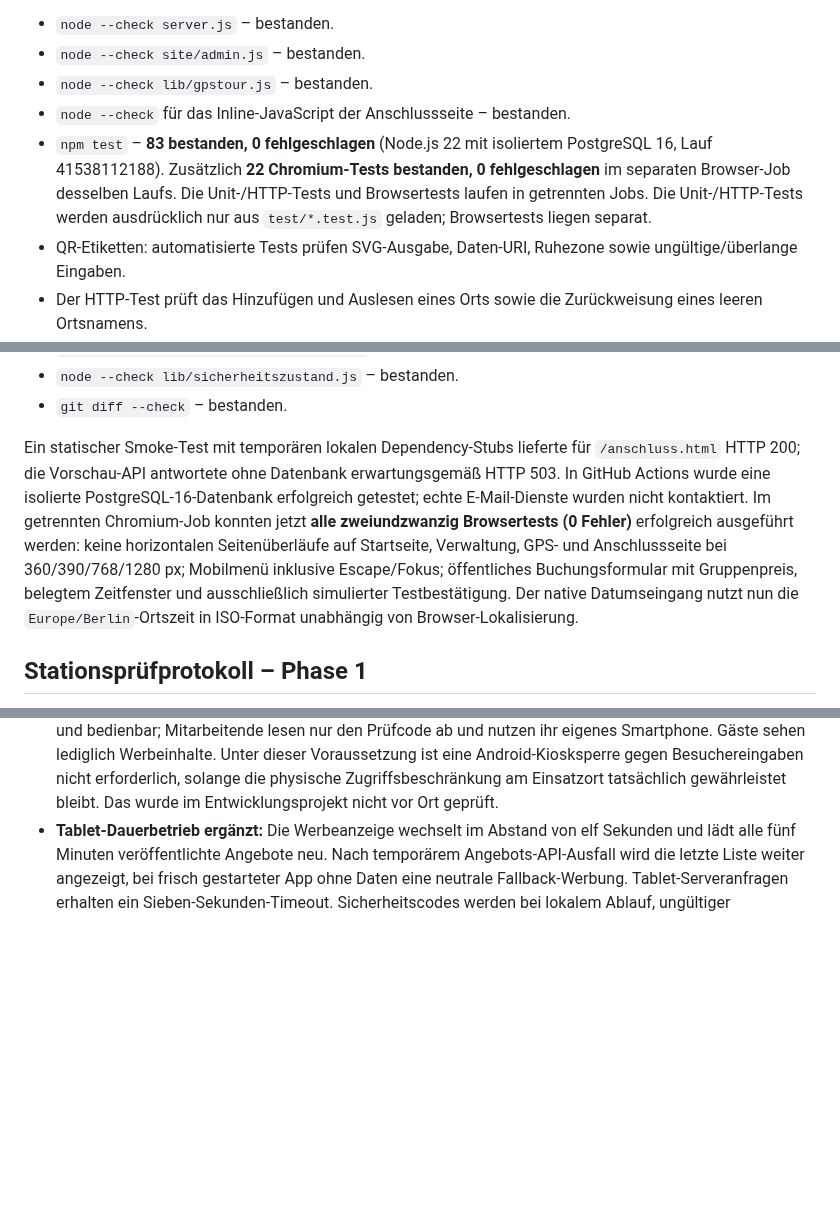
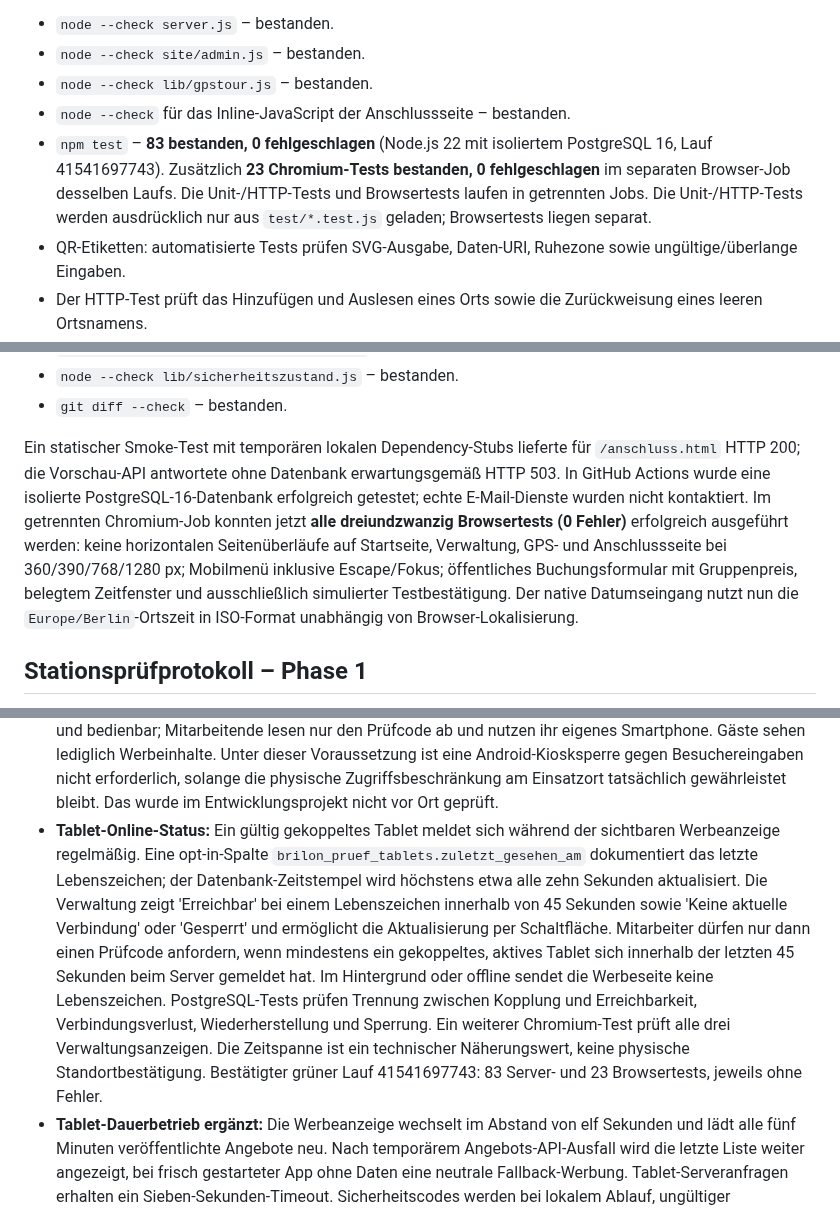
Before and after one commit to MarcoFruedrich/klettern-brilon-neu, a Markdown page: docs/STATUS-ENTWICKLUNG.md, 3 parts joined by grey strips. Rendered like a GitHub page; blank space fills up the shorter version.

Commit message:
docs: confirm 106 passing tests and recent tablet heartbeat-based code authorization

```diff
--- a/docs/STATUS-ENTWICKLUNG.md
+++ b/docs/STATUS-ENTWICKLUNG.md
@@ -85,7 +85,7 @@ Unit-/HTTP-Tests liefen mit isolierten Datenbank-Test-Doubles; zusätzlich wurde
 - `node --check site/admin.js` – bestanden.
 - `node --check lib/gpstour.js` – bestanden.
 - `node --check` für das Inline-JavaScript der Anschlussseite – bestanden.
-- `npm test` – **83 bestanden, 0 fehlgeschlagen** (Node.js 22 mit isoliertem PostgreSQL 16, Lauf 41538112188). Zusätzlich **22 Chromium-Tests bestanden, 0 fehlgeschlagen** im separaten Browser-Job desselben Laufs. Die Unit-/HTTP-Tests und Browsertests laufen in getrennten Jobs. Die Unit-/HTTP-Tests werden ausdrücklich nur aus `test/*.test.js` geladen; Browsertests liegen separat.
+- `npm test` – **83 bestanden, 0 fehlgeschlagen** (Node.js 22 mit isoliertem PostgreSQL 16, Lauf 41541697743). Zusätzlich **23 Chromium-Tests bestanden, 0 fehlgeschlagen** im separaten Browser-Job desselben Laufs. Die Unit-/HTTP-Tests und Browsertests laufen in getrennten Jobs. Die Unit-/HTTP-Tests werden ausdrücklich nur aus `test/*.test.js` geladen; Browsertests liegen separat.
 - QR-Etiketten: automatisierte Tests prüfen SVG-Ausgabe, Daten-URI, Ruhezone sowie ungültige/überlange Eingaben.
 - Der HTTP-Test prüft das Hinzufügen und Auslesen eines Orts sowie die Zurückweisung eines leeren Ortsnamens.
 - Der HTTP-Test weist eine alte GPS-Gästelisten-Einwilligungsversion zurück, prüft die aktuelle Version in der geschützten Verwaltung und stellt sicher, dass sie nicht in der öffentlichen Liste erscheint.
@@ -101,7 +101,7 @@ Unit-/HTTP-Tests liefen mit isolierten Datenbank-Test-Doubles; zusätzlich wurde
 - `node --check lib/sicherheitszustand.js` – bestanden.
 - `git diff --check` – bestanden.
 
-Ein statischer Smoke-Test mit temporären lokalen Dependency-Stubs lieferte für `/anschluss.html` HTTP 200; die Vorschau-API antwortete ohne Datenbank erwartungsgemäß HTTP 503. In GitHub Actions wurde eine isolierte PostgreSQL-16-Datenbank erfolgreich getestet; echte E-Mail-Dienste wurden nicht kontaktiert. Im getrennten Chromium-Job konnten jetzt **alle zweiundzwanzig Browsertests (0 Fehler)** erfolgreich ausgeführt werden: keine horizontalen Seitenüberläufe auf Startseite, Verwaltung, GPS- und Anschlussseite bei 360/390/768/1280 px; Mobilmenü inklusive Escape/Fokus; öffentliches Buchungsformular mit Gruppenpreis, belegtem Zeitfenster und ausschließlich simulierter Testbestätigung. Der native Datumseingang nutzt nun die `Europe/Berlin`-Ortszeit in ISO-Format unabhängig von Browser-Lokalisierung.
+Ein statischer Smoke-Test mit temporären lokalen Dependency-Stubs lieferte für `/anschluss.html` HTTP 200; die Vorschau-API antwortete ohne Datenbank erwartungsgemäß HTTP 503. In GitHub Actions wurde eine isolierte PostgreSQL-16-Datenbank erfolgreich getestet; echte E-Mail-Dienste wurden nicht kontaktiert. Im getrennten Chromium-Job konnten jetzt **alle dreiundzwanzig Browsertests (0 Fehler)** erfolgreich ausgeführt werden: keine horizontalen Seitenüberläufe auf Startseite, Verwaltung, GPS- und Anschlussseite bei 360/390/768/1280 px; Mobilmenü inklusive Escape/Fokus; öffentliches Buchungsformular mit Gruppenpreis, belegtem Zeitfenster und ausschließlich simulierter Testbestätigung. Der native Datumseingang nutzt nun die `Europe/Berlin`-Ortszeit in ISO-Format unabhängig von Browser-Lokalisierung.
 
 ## Stationsprüfprotokoll – Phase 1
 
@@ -117,6 +117,7 @@ Ein statischer Smoke-Test mit temporären lokalen Dependency-Stubs lieferte für
 - Sicherheitsmangelberichte erhalten nun innerhalb derselben Datenbanktransaktion einen Ausgangseintrag in `brilon_pruef_meldungen`. Nach Commit erfolgt genau ein erster Mailversuch, sofern der feste Empfänger konfiguriert ist. Die Übersicht `GET /api/admin/pruefung/meldungen` zeigt Versandstatus, Versuchszahl und Zeitpunkte, aber keine Belegfotos. Nicht konfigurierte bzw. fehlgeschlagene Versände können Administratoren nach ausdrücklicher Bestätigung über `POST /api/admin/pruefung/meldungen/:id/erneut-senden` erneut anstoßen. Die Datenbank reserviert einen Versuch atomar, wodurch gleichzeitige Doppelversände vermieden werden; bereits angenommene Nachrichten und ungeklärte Zustände werden nicht automatisch erneut gesendet. Die Annahme durch Brevo ist **keine Zustellbestätigung**. Keine E-Mail wird für nicht sicherheitsrelevante Hinweise erzeugt. Die Tests prüfen dauerhafte Einträge in PostgreSQL, fehlende Konfiguration, CSRF, Sperre für bestätigte/ungeklärte Sendungen sowie simulierte erfolgreich/fehlgeschlagene Mail-APIs und die mobile Admin-Oberfläche. Es gab keine realen E-Mail-Sendungen.
 - Das Werbetablet `/tablet.html` zeigt normalerweise öffentliche Angebote und blendet nur bei einem vom angemeldeten Mitarbeiter angeforderten Prüfcode für höchstens zwei Minuten die Codeanzeige ein. Die Verwaltung erzeugt einen achtstelligen einmaligen Kopplungscode (zehn Minuten gültig), verwaltet gekoppelte Geräte und kann einzelne Tablets sperren. Die Geräte erhalten nur einen begrenzten, 30 Tage gültigen `HttpOnly`/`Secure`/`SameSite=Strict`-Cookie ohne Administratorrechte. Die sechsstelligen Standortcodes werden zusätzlich zum HMAC mit authentifizierter AES-256-GCM-Verschlüsselung kurzzeitig gespeichert; Klartext ist nicht über die Mitarbeiter-App abrufbar. Abgelaufene, verwendete oder bei gesperrtem Gerät angeforderte Codes werden nicht angezeigt. Die Mitarbeiterfreigabe ist weiterhin auf eine einmalige Prüfung beschränkt. Testabdeckung: reale PostgreSQL-Kopplung, Codeanfrage, verschlüsselte Ablage, Verwendung und Gerätesperrung; Chromium-Browsertests bei 390 und 1280 Pixeln mit Werbewechsel, Codeanzeige, Ausblendung und Sperrung; AES/HMAC-Unit-Tests. Es wurde kein physisches Tablet eingerichtet.
 - Betriebsannahme präzisiert: Das Werbetablet ist ausschließlich für die Verwaltung physisch zugänglich und bedienbar; Mitarbeitende lesen nur den Prüfcode ab und nutzen ihr eigenes Smartphone. Gäste sehen lediglich Werbeinhalte. Unter dieser Voraussetzung ist eine Android-Kiosksperre gegen Besuchereingaben nicht erforderlich, solange die physische Zugriffsbeschränkung am Einsatzort tatsächlich gewährleistet bleibt. Das wurde im Entwicklungsprojekt nicht vor Ort geprüft.
+- **Tablet-Online-Status:** Ein gültig gekoppeltes Tablet meldet sich während der sichtbaren Werbeanzeige regelmäßig. Eine opt-in-Spalte `brilon_pruef_tablets.zuletzt_gesehen_am` dokumentiert das letzte Lebenszeichen; der Datenbank-Zeitstempel wird höchstens etwa alle zehn Sekunden aktualisiert. Die Verwaltung zeigt 'Erreichbar' bei einem Lebenszeichen innerhalb von 45 Sekunden sowie 'Keine aktuelle Verbindung' oder 'Gesperrt' und ermöglicht die Aktualisierung per Schaltfläche. Mitarbeiter dürfen nur dann einen Prüfcode anfordern, wenn mindestens ein gekoppeltes, aktives Tablet sich innerhalb der letzten 45 Sekunden beim Server gemeldet hat. Im Hintergrund oder offline sendet die Werbeseite keine Lebenszeichen. PostgreSQL-Tests prüfen Trennung zwischen Kopplung und Erreichbarkeit, Verbindungsverlust, Wiederherstellung und Sperrung. Ein weiterer Chromium-Test prüft alle drei Verwaltungsanzeigen. Die Zeitspanne ist ein technischer Näherungswert, keine physische Standortbestätigung. Bestätigter grüner Lauf 41541697743: 83 Server- und 23 Browsertests, jeweils ohne Fehler.
 - **Tablet-Dauerbetrieb ergänzt:** Die Werbeanzeige wechselt im Abstand von elf Sekunden und lädt alle fünf Minuten veröffentlichte Angebote neu. Nach temporärem Angebots-API-Ausfall wird die letzte Liste weiter angezeigt, bei frisch gestarteter App ohne Daten eine neutrale Fallback-Werbung. Tablet-Serveranfragen erhalten ein Sieben-Sekunden-Timeout. Sicherheitscodes werden bei lokalem Ablauf, ungültiger Serverantwort, verlorenem Netzwerk oder Tabwechsel verborgen und vor erneutem Anzeigen durch den Server bestätigt; verspätete Antworten aus einem früheren Verbindungszustand dürfen keinen Code erneut einblenden. Optional wird bei Browserunterstützung ein Screen Wake Lock angefordert, mit erneutem Versuch nach Aktivierung. Die Webseite kann weder das Android-Betriebssystem entsperren noch nach einem Geräte-Neustart selbstständig den Browser starten. Chromium prüft die Angebotsaktualisierung, Netzwerkfehler mit Werbe-Fallback, Codeverfall, Seitenerneuerung und die Rückkehr nach Verbindungserholung bei 390/1280 Pixel. Erfolgreicher Testlauf: 41540259674, 83 Server- und 22 Browsertests, jeweils 0 Fehler.
 - Noch offen: automatischer, sicher begrenzter Wiederholungsversand inklusive Anbieter-Idempotenz, Prüfung der ausschließlich administrativen physischen Tablet-Zugänglichkeit, Bildinhaltsprüfung, Aufbewahrungs-/Löschfristen und Datenschutzhinweise. Die organisatorisch behauptete Anwesenheit vor Ort wird durch den Code allein nicht technisch bewiesen. Nur in der isolierten PostgreSQL-Testdatenbank wurden neue Prüftabellen erstellt; produktive Migrationen sind weiterhin nicht freigegeben.
 
```
